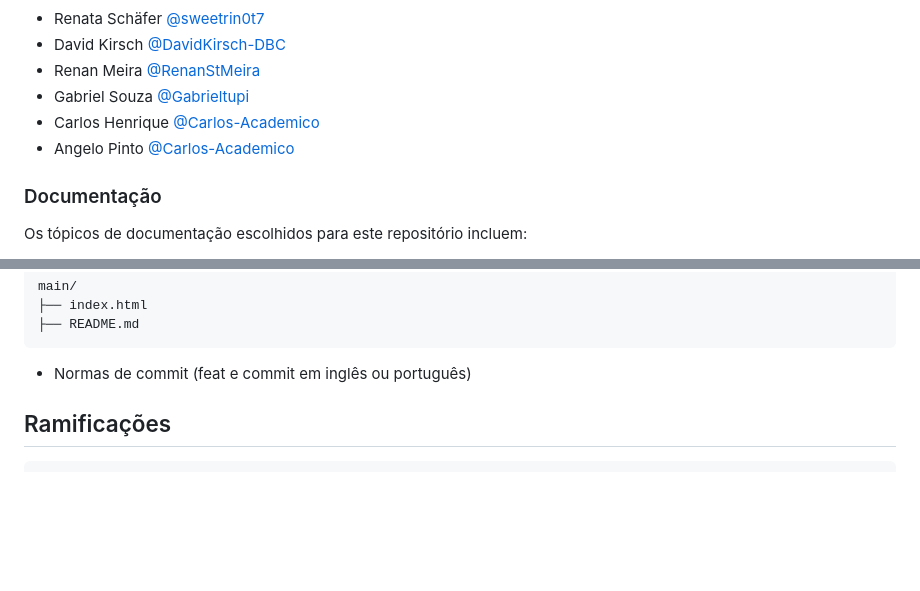
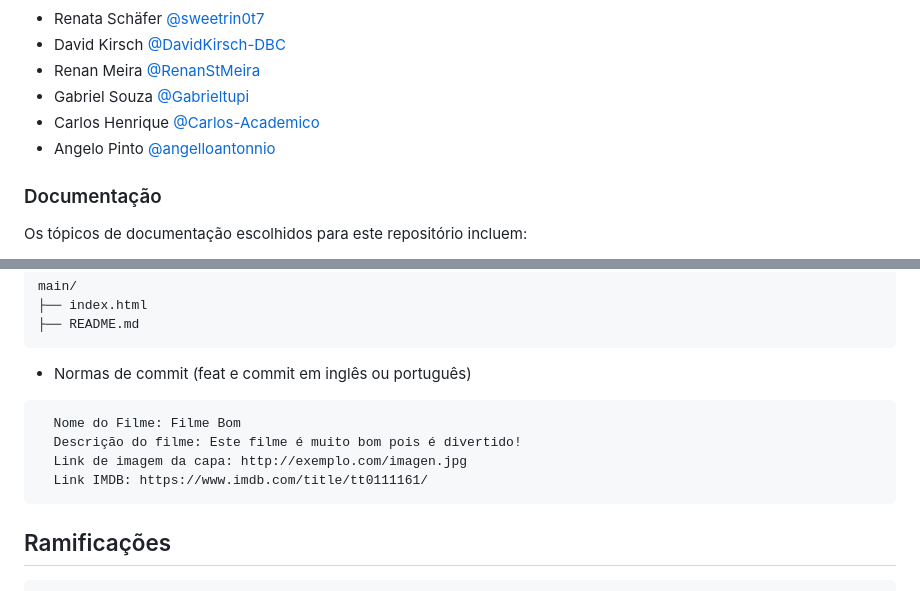
Before and after one commit to Sweetrin0t7/task02-grupo08, a Markdown page: README.md, 2 parts joined by grey strips. Rendered like a GitHub page; blank space fills up the shorter version.

````diff
--- a/README.md
+++ b/README.md
@@ -52,7 +66,7 @@ Este repositório contém informações sobre diversos filmes, séries, animes.
 - Renan Meira [@RenanStMeira](https://github.com/RenanStMeira)
 - Gabriel Souza [@Gabrieltupi](https://github.com/Gabrieltupi)
 - Carlos Henrique [@Carlos-Academico](https://github.com/Carlos-Academico)
-- Angelo Pinto [@Carlos-Academico](https://github.com/Carlos-Academico)
+- Angelo Pinto [@angelloantonnio](https://github.com/angelloantonnio/)
 
 
 ### Documentação
@@ -75,6 +89,12 @@ main/
 ├── README.md
 ```
 - Normas de commit (feat e commit em inglês ou português)
+```
+  Nome do Filme: Filme Bom
+  Descrição do filme: Este filme é muito bom pois é divertido!
+  Link de imagem da capa: http://exemplo.com/imagen.jpg
+  Link IMDB: https://www.imdb.com/title/tt0111161/
+  ```
 
 ## Ramificações
 ```shell
````
Also changed, not shown: other parts of README.md (+14 -0 lines).
